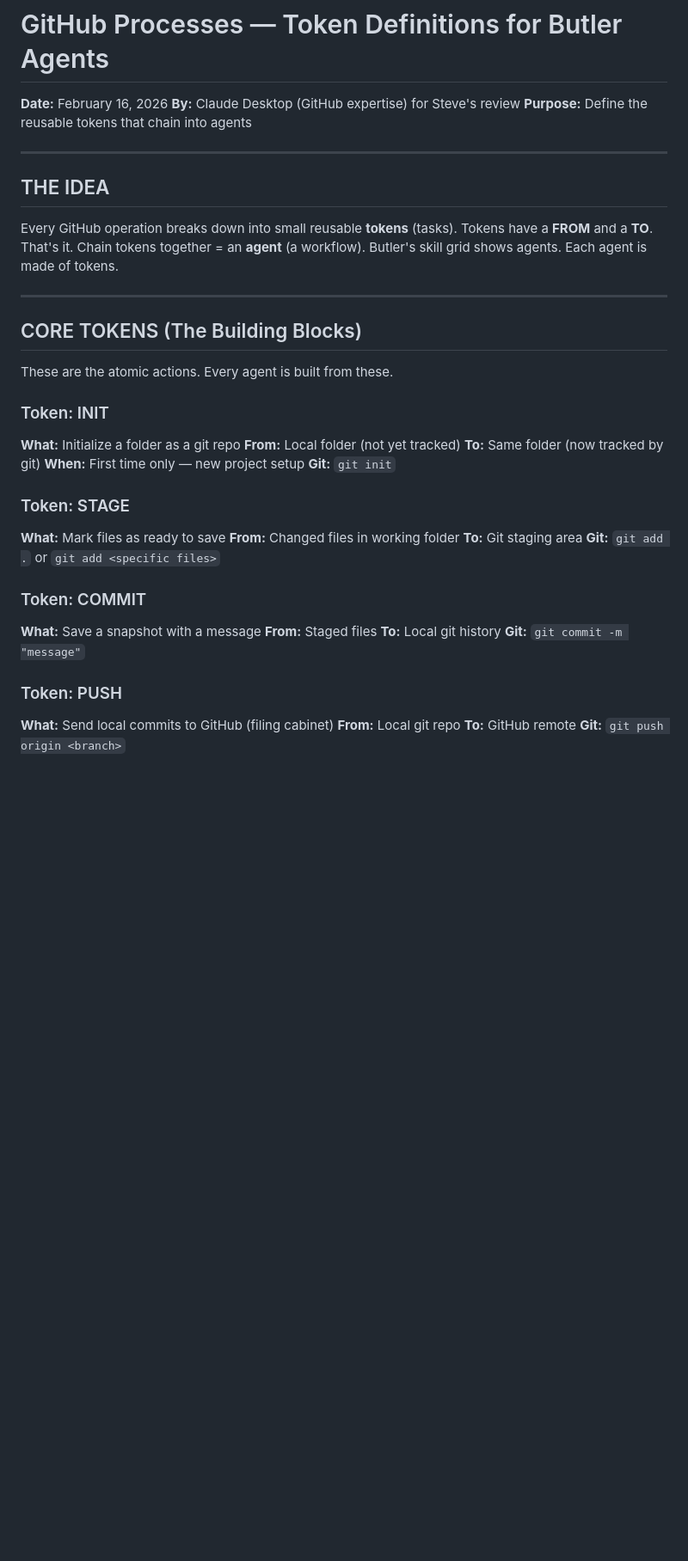
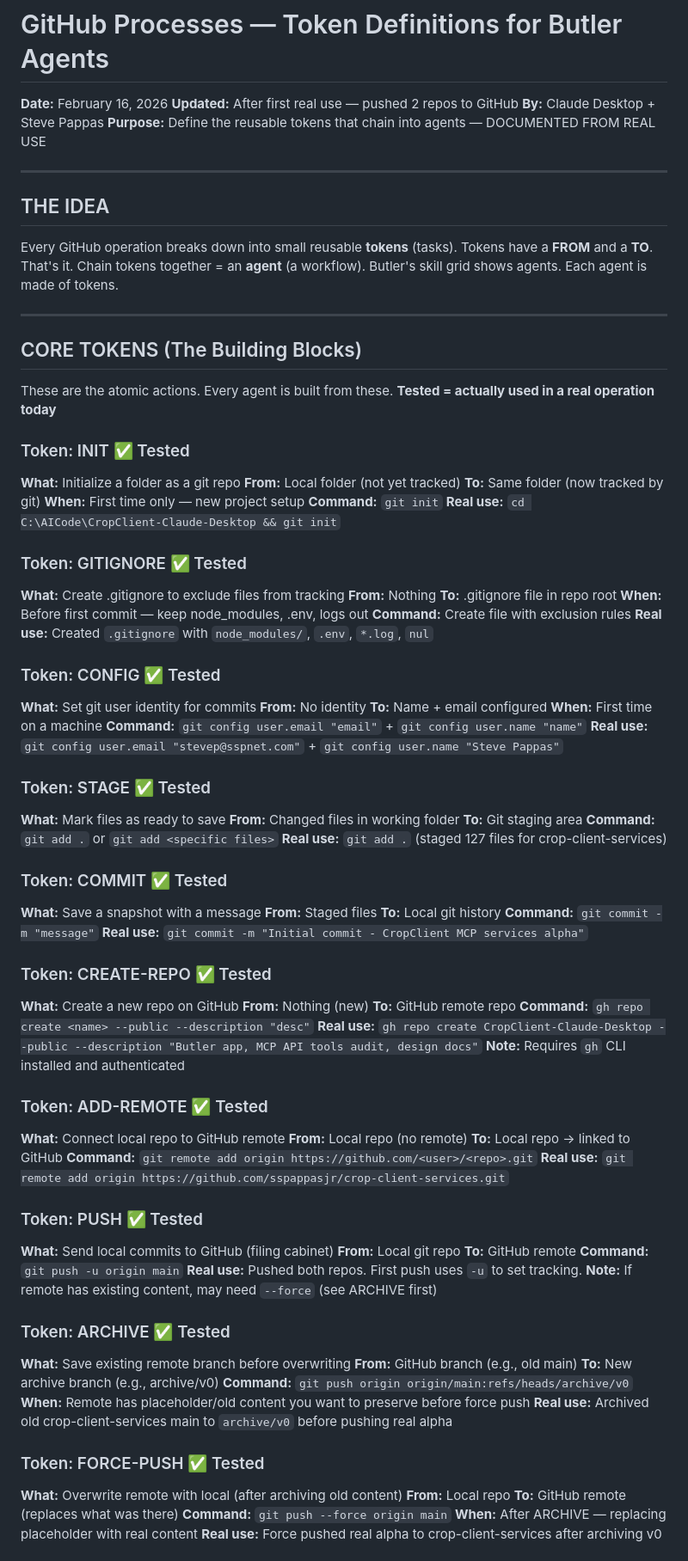
Before and after one commit to sspappasjr/CropClient-Claude-Desktop, a Markdown page: Crop-Client-Github-Butler/github-processes.md, the part around one of its changes. Shown at 86% size. Drawn GitHub-style; blank space fills up the shorter version.

```diff
--- a/Crop-Client-Github-Butler/github-processes.md
+++ b/Crop-Client-Github-Butler/github-processes.md
@@ -1,7 +1,8 @@
 # GitHub Processes — Token Definitions for Butler Agents
 **Date:** February 16, 2026
-**By:** Claude Desktop (GitHub expertise) for Steve's review
-**Purpose:** Define the reusable tokens that chain into agents
+**Updated:** After first real use — pushed 2 repos to GitHub
+**By:** Claude Desktop + Steve Pappas
+**Purpose:** Define the reusable tokens that chain into agents — DOCUMENTED FROM REAL USE
 
 ---
 
@@ -17,28 +18,82 @@ Butler's skill grid shows agents. Each agent is made of tokens.
 ## CORE TOKENS (The Building Blocks)
 
 These are the atomic actions. Every agent is built from these.
+**Tested = actually used in a real operation today**
 
-### Token: INIT
+### Token: INIT ✅ Tested
 **What:** Initialize a folder as a git repo
 **From:** Local folder (not yet tracked)
 **To:** Same folder (now tracked by git)
 **When:** First time only — new project setup
-**Git:** `git init`
+**Command:** `git init`
+**Real use:** `cd C:\AICode\CropClient-Claude-Desktop && git init`
 
-### Token: STAGE
+### Token: GITIGNORE ✅ Tested
+**What:** Create .gitignore to exclude files from tracking
+**From:** Nothing
+**To:** .gitignore file in repo root
+**When:** Before first commit — keep node_modules, .env, logs out
+**Command:** Create file with exclusion rules
+**Real use:** Created `.gitignore` with `node_modules/`, `.env`, `*.log`, `nul`
+
+### Token: CONFIG ✅ Tested
+**What:** Set git user identity for commits
+**From:** No identity
+**To:** Name + email configured
+**When:** First time on a machine
+**Command:** `git config user.email "email"` + `git config user.name "name"`
+**Real use:** `git config user.email "stevep@sspnet.com"` + `git config user.name "Steve Pappas"`
+
+### Token: STAGE ✅ Tested
 **What:** Mark files as ready to save
 **From:** Changed files in working folder
 **To:** Git staging area
-**Git:** `git add .` or `git add <specific files>`
+**Command:** `git add .` or `git add <specific files>`
+**Real use:** `git add .` (staged 127 files for crop-client-services)
 
-### Token: COMMIT
+### Token: COMMIT ✅ Tested
 **What:** Save a snapshot with a message
 **From:** Staged files
 **To:** Local git history
-**Git:** `git commit -m "message"`
+**Command:** `git commit -m "message"`
+**Real use:** `git commit -m "Initial commit - CropClient MCP services alpha"`
 
-### Token: PUSH
+### Token: CREATE-REPO ✅ Tested
+**What:** Create a new repo on GitHub
+**From:** Nothing (new)
+**To:** GitHub remote repo
+**Command:** `gh repo create <name> --public --description "desc"`
+**Real use:** `gh repo create CropClient-Claude-Desktop --public --description "Butler app, MCP API tools audit, design docs"`
+**Note:** Requires `gh` CLI installed and authenticated
+
+### Token: ADD-REMOTE ✅ Tested
+**What:** Connect local repo to GitHub remote
+**From:** Local repo (no remote)
+**To:** Local repo → linked to GitHub
+**Command:** `git remote add origin https://github.com/<user>/<repo>.git`
+**Real use:** `git remote add origin https://github.com/sspappasjr/crop-client-services.git`
+
+### Token: PUSH ✅ Tested
 **What:** Send local commits to GitHub (filing cabinet)
 **From:** Local git repo
 **To:** GitHub remote
-**Git:** `git push origin <branch>`
+**Command:** `git push -u origin main`
+**Real use:** Pushed both repos. First push uses `-u` to set tracking.
+**Note:** If remote has existing content, may need `--force` (see ARCHIVE first)
+
+### Token: ARCHIVE ✅ Tested
+**What:** Save existing remote branch before overwriting
+**From:** GitHub branch (e.g., old main)
+**To:** New archive branch (e.g., archive/v0)
+**Command:** `git push origin origin/main:refs/heads/archive/v0`
+**When:** Remote has placeholder/old content you want to preserve before force push
+**Real use:** Archived old crop-client-services main to `archive/v0` before pushing real alpha
+
+### Token: FORCE-PUSH ✅ Tested
+**What:** Overwrite remote with local (after archiving old content)
+**From:** Local repo
+**To:** GitHub remote (replaces what was there)
+**Command:** `git push --force origin main`
+**When:** After ARCHIVE — replacing placeholder with real content
+**Real use:** Force pushed real alpha to crop-client-services after archiving v0
+
```
Also changed, not shown: other parts of Crop-Client-Github-Butler/github-processes.md (+84 -45 lines).
